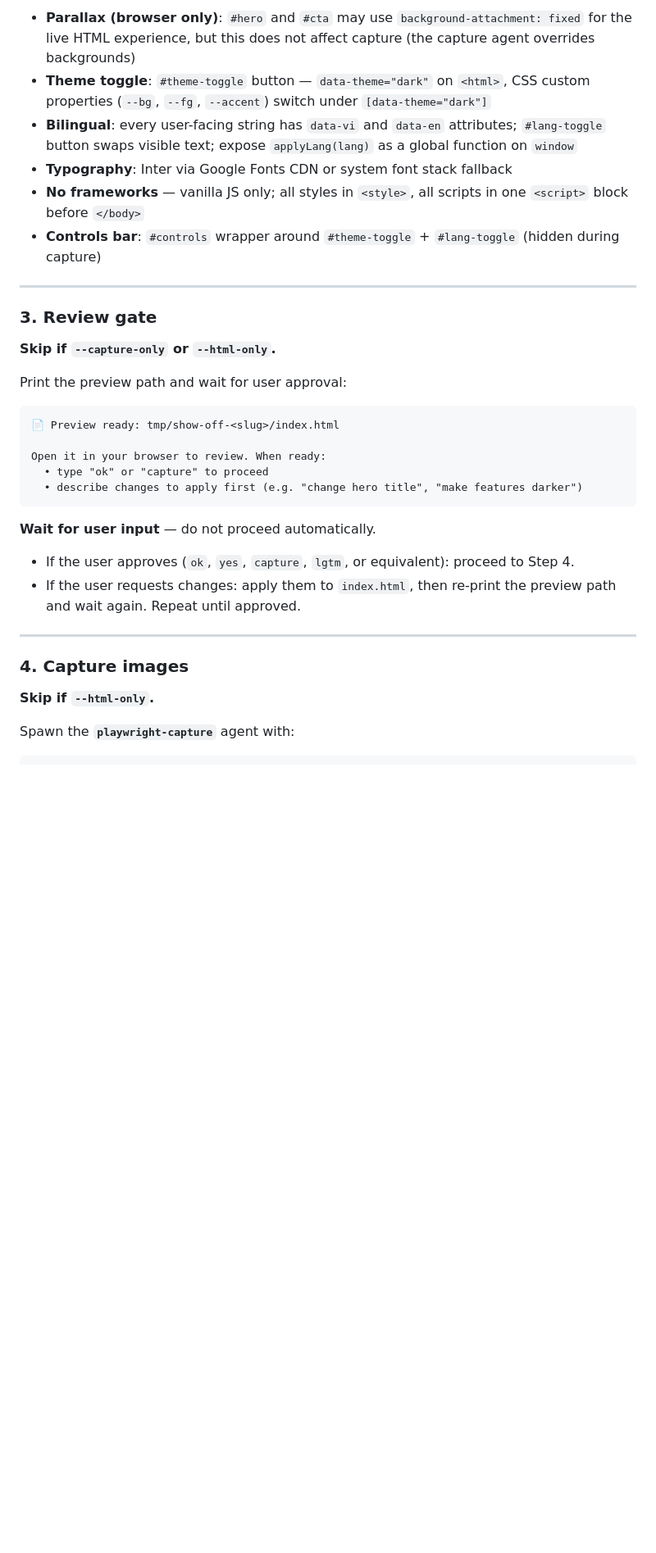
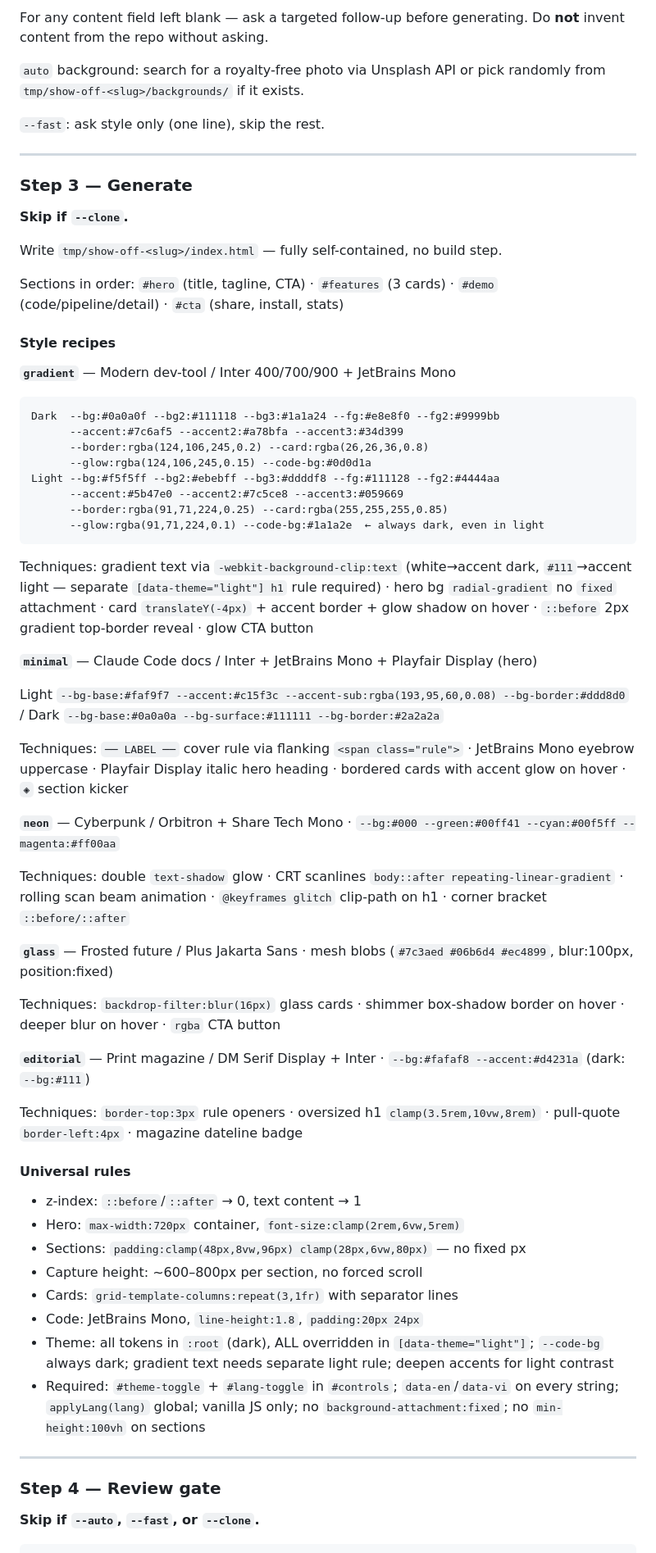
Before and after one commit to danielleit241/my-skills, a Markdown page: .claude/commands/show-off.md, the part around one of its changes. Shown at 82% size. GitHub-like rendering; blank space fills up the shorter version.

````diff
--- a/.claude/commands/show-off.md
+++ b/.claude/commands/show-off.md
@@ -62,38 +54,70 @@ Write `<project-root>/tmp/show-off-<slug>/index.html` — fully self-contained,
 
-- **Parallax (browser only)**: `#hero` and `#cta` may use `background-attachment: fixed` for the live HTML experience, but this does not affect capture (the capture agent overrides backgrounds)
-- **Theme toggle**: `#theme-toggle` button — `data-theme="dark"` on `<html>`, CSS custom properties (`--bg`, `--fg`, `--accent`) switch under `[data-theme="dark"]`
-- **Bilingual**: every user-facing string has `data-vi` and `data-en` attributes; `#lang-toggle` button swaps visible text; expose `applyLang(lang)` as a global function on `window`
-- **Typography**: Inter via Google Fonts CDN or system font stack fallback
-- **No frameworks** — vanilla JS only; all styles in `<style>`, all scripts in one `<script>` block before `</body>`
-- **Controls bar**: `#controls` wrapper around `#theme-toggle` + `#lang-toggle` (hidden during capture)
+For any content field left blank — ask a targeted follow-up before generating. Do **not** invent content from the repo without asking.
+
+`auto` background: search for a royalty-free photo via Unsplash API or pick randomly from `tmp/show-off-<slug>/backgrounds/` if it exists.
+
+`--fast`: ask style only (one line), skip the rest.
 
 ---
 
-### 3. Review gate
+### Step 3 — Generate
 
-**Skip if `--capture-only` or `--html-only`.**
+**Skip if `--clone`.**
 
-Print the preview path and wait for user approval:
+Write `tmp/show-off-<slug>/index.html` — fully self-contained, no build step.
+
+Sections in order: `#hero` (title, tagline, CTA) · `#features` (3 cards) · `#demo` (code/pipeline/detail) · `#cta` (share, install, stats)
+
+#### Style recipes
+
+**`gradient`** — Modern dev-tool / Inter 400/700/900 + JetBrains Mono
 
 ```
-📄 Preview ready: tmp/show-off-<slug>/index.html
-
-Open it in your browser to review. When ready:
-  • type "ok" or "capture" to proceed
-  • describe changes to apply first (e.g. "change hero title", "make features darker")
+Dark  --bg:#0a0a0f --bg2:#111118 --bg3:#1a1a24 --fg:#e8e8f0 --fg2:#9999bb
+      --accent:#7c6af5 --accent2:#a78bfa --accent3:#34d399
+      --border:rgba(124,106,245,0.2) --card:rgba(26,26,36,0.8)
+      --glow:rgba(124,106,245,0.15) --code-bg:#0d0d1a
+Light --bg:#f5f5ff --bg2:#ebebff --bg3:#ddddf8 --fg:#111128 --fg2:#4444aa
+      --accent:#5b47e0 --accent2:#7c5ce8 --accent3:#059669
+      --border:rgba(91,71,224,0.25) --card:rgba(255,255,255,0.85)
+      --glow:rgba(91,71,224,0.1) --code-bg:#1a1a2e  ← always dark, even in light
 ```
 
-**Wait for user input** — do not proceed automatically.
+Techniques: gradient text via `-webkit-background-clip:text` (white→accent dark, `#111`→accent light — separate `[data-theme="light"] h1` rule required) · hero bg `radial-gradient` no `fixed` attachment · card `translateY(-4px)` + accent border + glow shadow on hover · `::before` 2px gradient top-border reveal · glow CTA button
 
-- If the user approves (`ok`, `yes`, `capture`, `lgtm`, or equivalent): proceed to Step 4.
-- If the user requests changes: apply them to `index.html`, then re-print the preview path and wait again. Repeat until approved.
+**`minimal`** — Claude Code docs / Inter + JetBrains Mono + Playfair Display (hero)
+
+Light `--bg-base:#faf9f7 --accent:#c15f3c --accent-sub:rgba(193,95,60,0.08) --bg-border:#ddd8d0` / Dark `--bg-base:#0a0a0a --bg-surface:#111111 --bg-border:#2a2a2a`
+
+Techniques: `── LABEL ──` cover rule via flanking `<span class="rule">` · JetBrains Mono eyebrow uppercase · Playfair Display italic hero heading · bordered cards with accent glow on hover · `◈` section kicker
+
+**`neon`** — Cyberpunk / Orbitron + Share Tech Mono · `--bg:#000 --green:#00ff41 --cyan:#00f5ff --magenta:#ff00aa`
+
+Techniques: double `text-shadow` glow · CRT scanlines `body::after repeating-linear-gradient` · rolling scan beam animation · `@keyframes glitch` clip-path on h1 · corner bracket `::before/::after`
+
+**`glass`** — Frosted future / Plus Jakarta Sans · mesh blobs (`#7c3aed #06b6d4 #ec4899`, blur:100px, position:fixed)
+
+Techniques: `backdrop-filter:blur(16px)` glass cards · shimmer box-shadow border on hover · deeper blur on hover · `rgba` CTA button
+
+**`editorial`** — Print magazine / DM Serif Display + Inter · `--bg:#fafaf8 --accent:#d4231a` (dark: `--bg:#111`)
+
+Techniques: `border-top:3px` rule openers · oversized h1 `clamp(3.5rem,10vw,8rem)` · pull-quote `border-left:4px` · magazine dateline badge
+
+#### Universal rules
+
+- z-index: `::before`/`::after` → 0, text content → 1
+- Hero: `max-width:720px` container, `font-size:clamp(2rem,6vw,5rem)`
+- Sections: `padding:clamp(48px,8vw,96px) clamp(28px,6vw,80px)` — no fixed px
+- Capture height: ~600–800px per section, no forced scroll
+- Cards: `grid-template-columns:repeat(3,1fr)` with separator lines
+- Code: JetBrains Mono, `line-height:1.8`, `padding:20px 24px`
+- Theme: all tokens in `:root` (dark), ALL overridden in `[data-theme="light"]`; `--code-bg` always dark; gradient text needs separate light rule; deepen accents for light contrast
+- Required: `#theme-toggle` + `#lang-toggle` in `#controls`; `data-en`/`data-vi` on every string; `applyLang(lang)` global; vanilla JS only; no `background-attachment:fixed`; no `min-height:100vh` on sections
 
 ---
 
-### 4. Capture images
+### Step 4 — Review gate
 
-**Skip if `--html-only`.**
-
-Spawn the **`playwright-capture`** agent with:
+**Skip if `--auto`, `--fast`, or `--clone`.**
 
 ```
````
Also changed, not shown: other parts of .claude/commands/show-off.md (+81 -55 lines), .claude/agents/playwright-capture.md (+152 -127 lines).
